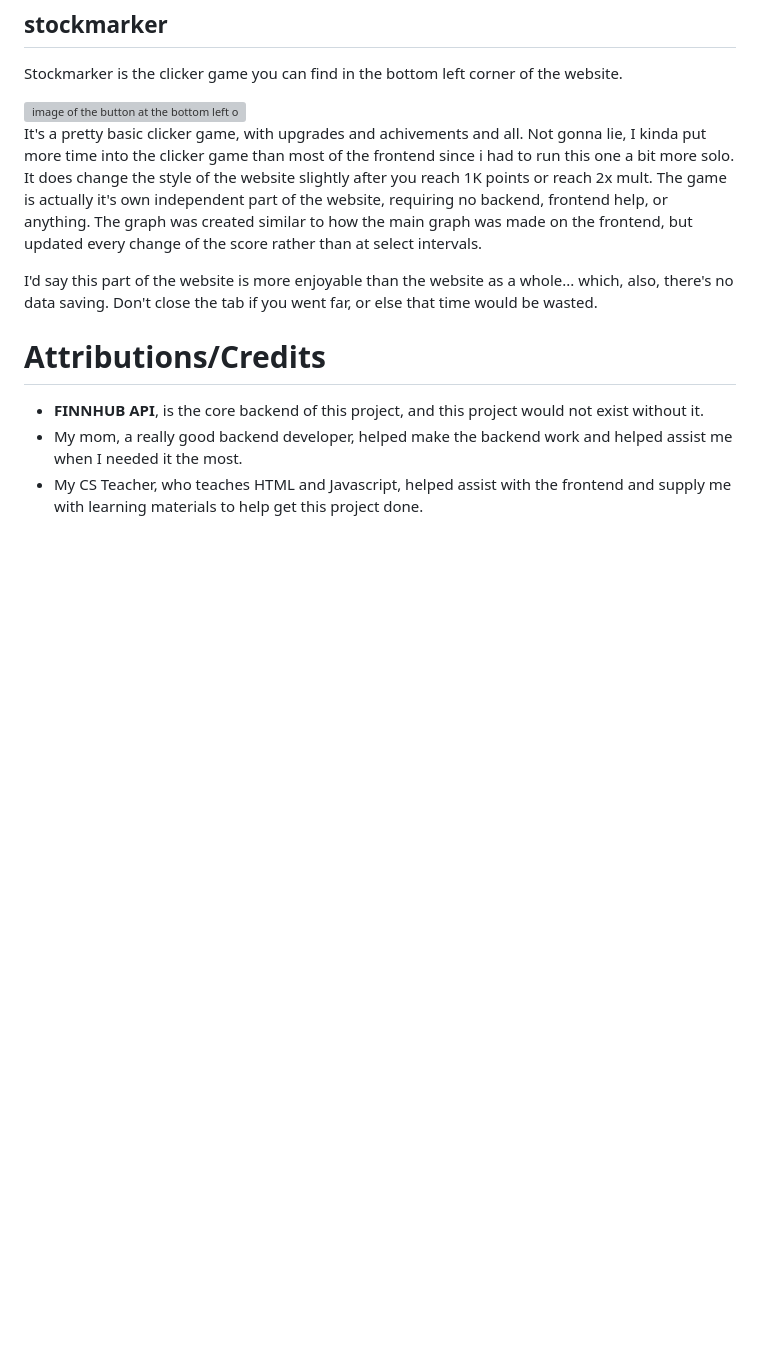
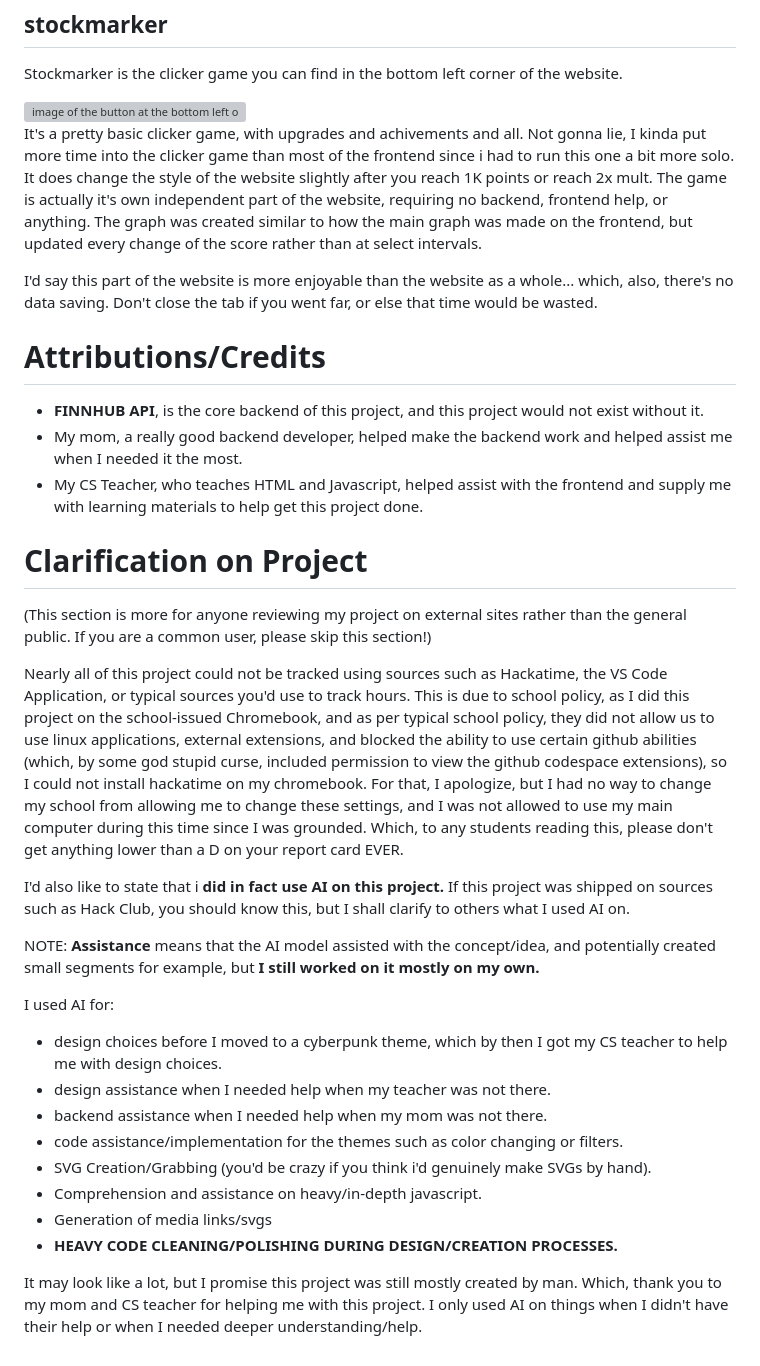
Before and after one commit to MochiBoy9/stockbreech-open, a Markdown page: README.md, the part around the change. Drawn GitHub-style; blank space fills up the shorter version; grey boxes are pictures that could not be loaded.

```diff
--- a/README.md
+++ b/README.md
@@ -39,3 +39,28 @@ I'd say this part of the website is more enjoyable than the website as a whole..
 - **FINNHUB API**, is the core backend of this project, and this project would not exist without it.
 - My mom, a really good backend developer, helped make the backend work and helped assist me when I needed it the most.
 - My CS Teacher, who teaches HTML and Javascript, helped assist with the frontend and supply me with learning materials to help get this project done.
+
+# Clarification on Project
+(This section is more for anyone reviewing my project on external sites rather than the general public. If you are a common user, please skip this section!)
+
+
+
+
+
+Nearly all of this project could not be tracked using sources such as Hackatime, the VS Code Application, or typical sources you'd use to track hours. This is due to school policy, as I did this project on the school-issued Chromebook, and as per typical school policy, they did not allow us to use linux applications, external extensions, and blocked the ability to use certain github abilities (which, by some god stupid curse, included permission to view the github codespace extensions), so I could not install hackatime on my chromebook. For that, I apologize, but I had no way to change my school from allowing me to change these settings, and I was not allowed to use my main computer during this time since I was grounded. Which, to any students reading this, please don't get anything lower than a D on your report card EVER.
+
+I'd also like to state that i **did in fact use AI on this project.** If this project was shipped on sources such as Hack Club, you should know this, but I shall clarify to others what I used AI on.
+
+NOTE: **Assistance** means that the AI model assisted with the concept/idea, and potentially created small segments for example, but **I still worked on it mostly on my own.**
+
+I used AI for:
+- design choices before I moved to a cyberpunk theme, which by then I got my CS teacher to help me with design choices.
+- design assistance when I needed help when my teacher was not there.
+- backend assistance when I needed help when my mom was not there.
+- code assistance/implementation for the themes such as color changing or filters.
+- SVG Creation/Grabbing (you'd be crazy if you think i'd genuinely make SVGs by hand).
+- Comprehension and assistance on heavy/in-depth javascript.
+- Generation of media links/svgs
+- **HEAVY CODE CLEANING/POLISHING DURING DESIGN/CREATION PROCESSES.**
+
+It may look like a lot, but I promise this project was still mostly created by man. Which, thank you to my mom and CS teacher for helping me with this project. I only used AI on things when I didn't have their help or when I needed deeper understanding/help.
```
